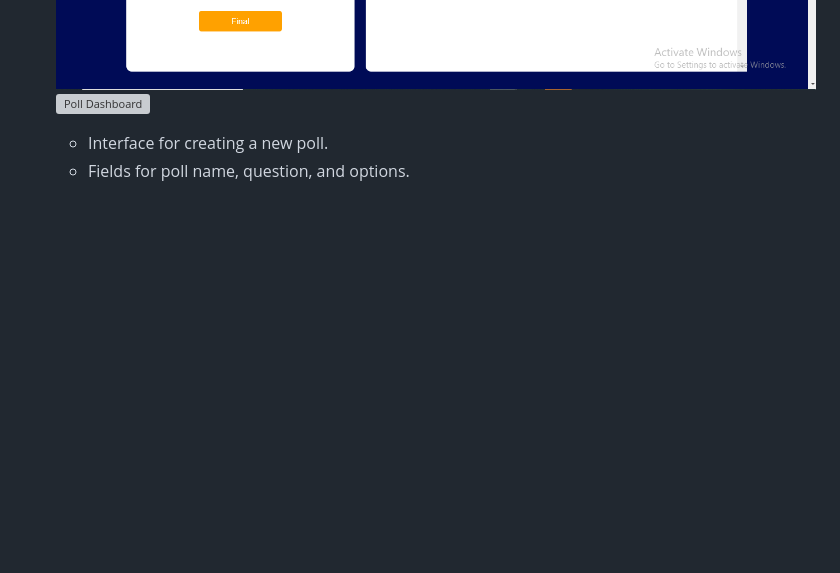
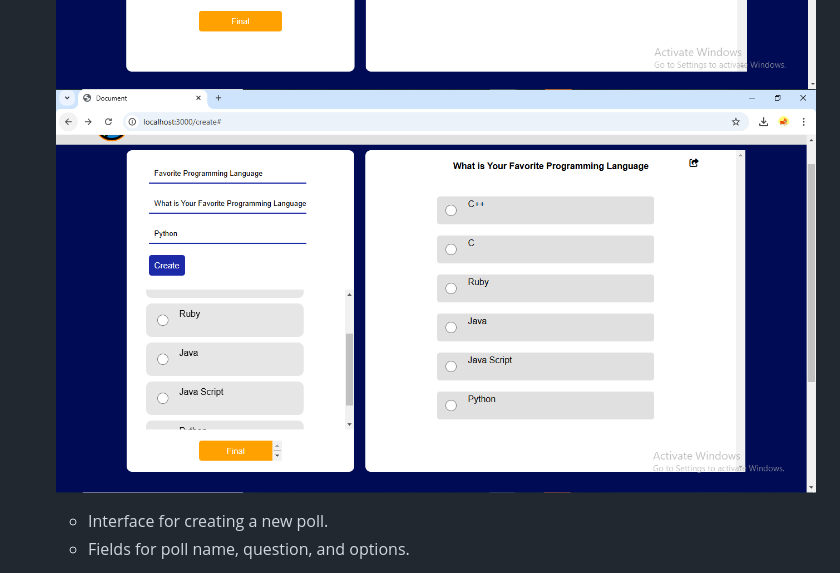
Before and after one commit to vaibhav-katkar-dev/Live-Poll, a Markdown page: README.md, the part around the change. Drawn GitHub-style; blank space fills up the shorter version; grey boxes are pictures that could not be loaded.

```diff
--- a/README.md
+++ b/README.md
@@ -110,7 +110,7 @@ Include screenshots to illustrate key features of the application:
 2. **Poll Creation Page**:
   ![Poll Dashboard](https://github.com/vaibhav-katkar-dev/Live-Poll/blob/main/public/assets/create.PNG)
   ![Poll Dashboard](https://github.com/vaibhav-katkar-dev/Live-Poll/blob/main/public/assets/create2.PNG)
-  ![Poll Dashboard](https://github.com/vaibhav-katkar-dev/Live-Poll/blob/main/public/assets/creat3.PNG)
+  ![Poll Dashboard](https://github.com/vaibhav-katkar-dev/Live-Poll/blob/main/public/assets/create3.PNG)
 
    - Interface for creating a new poll.
    - Fields for poll name, question, and options.
```
